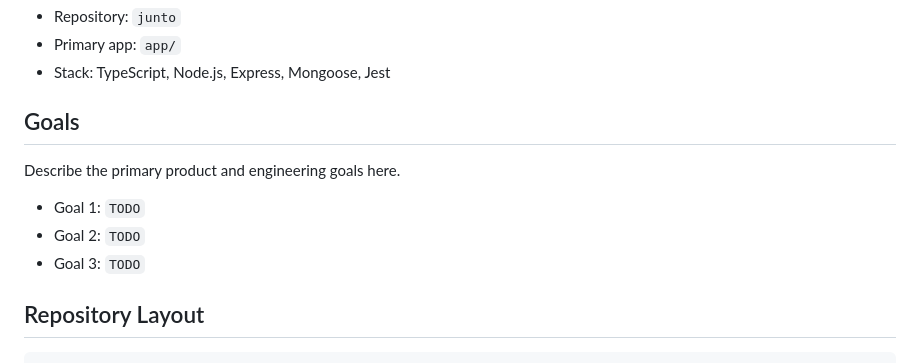
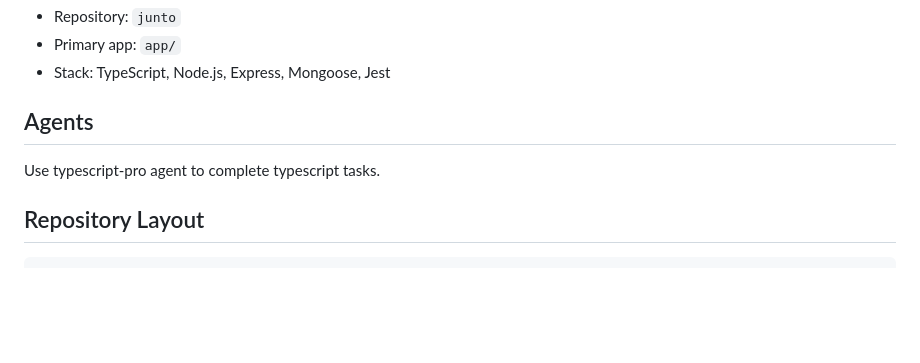
Before and after one commit to grauzonee/junto, a Markdown page: AGENTS.md, the part around the change. GitHub-like rendering; blank space fills up the shorter version.

Commit message:
Update agent guidance

```diff
--- a/AGENTS.md
+++ b/AGENTS.md
@@ -8,13 +8,9 @@ This file gives coding agents a quick operating guide for this repository.
 - Primary app: `app/`
 - Stack: TypeScript, Node.js, Express, Mongoose, Jest
 
-## Goals
+## Agents
 
-Describe the primary product and engineering goals here.
-
-- Goal 1: `TODO`
-- Goal 2: `TODO`
-- Goal 3: `TODO`
+Use typescript-pro agent to complete typescript tasks.
 
 ## Repository Layout
 
```
